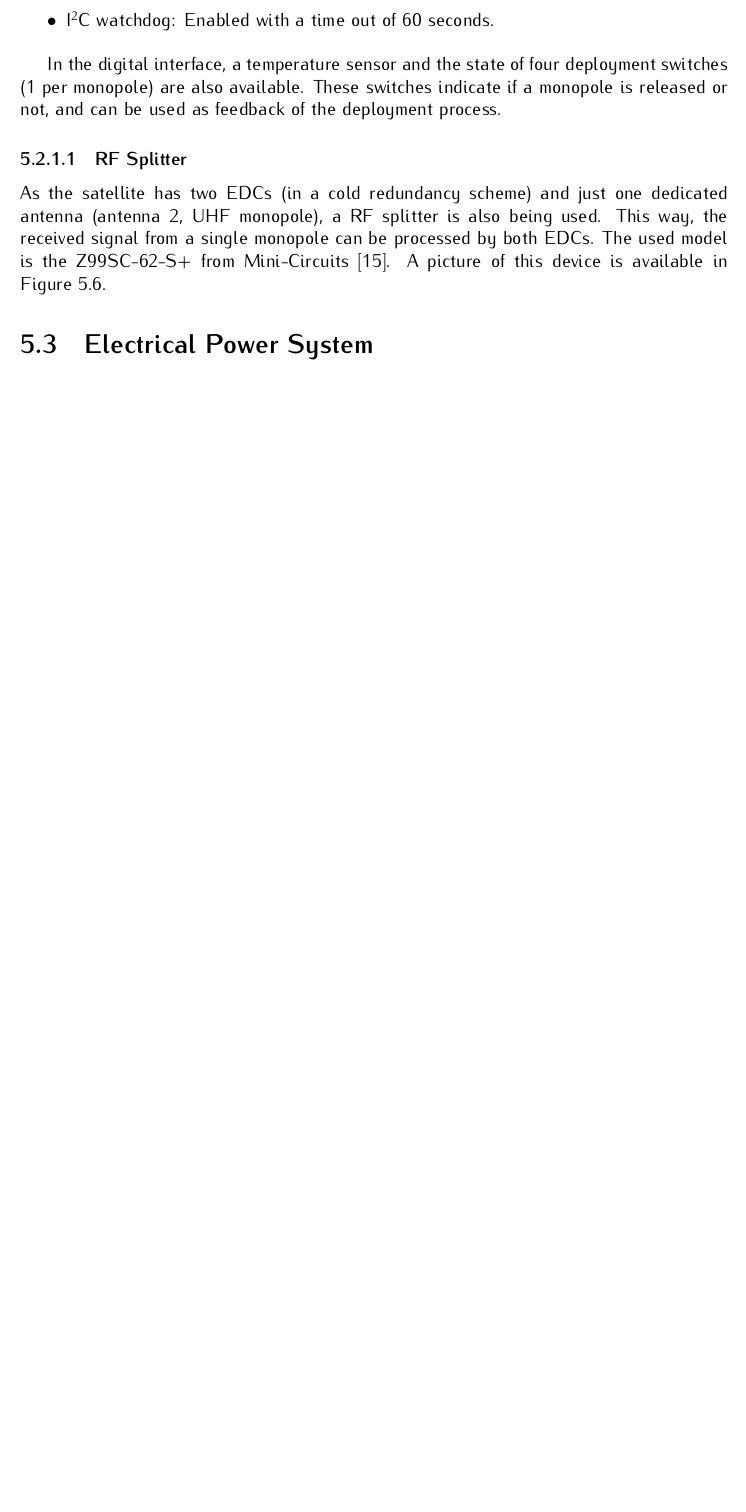
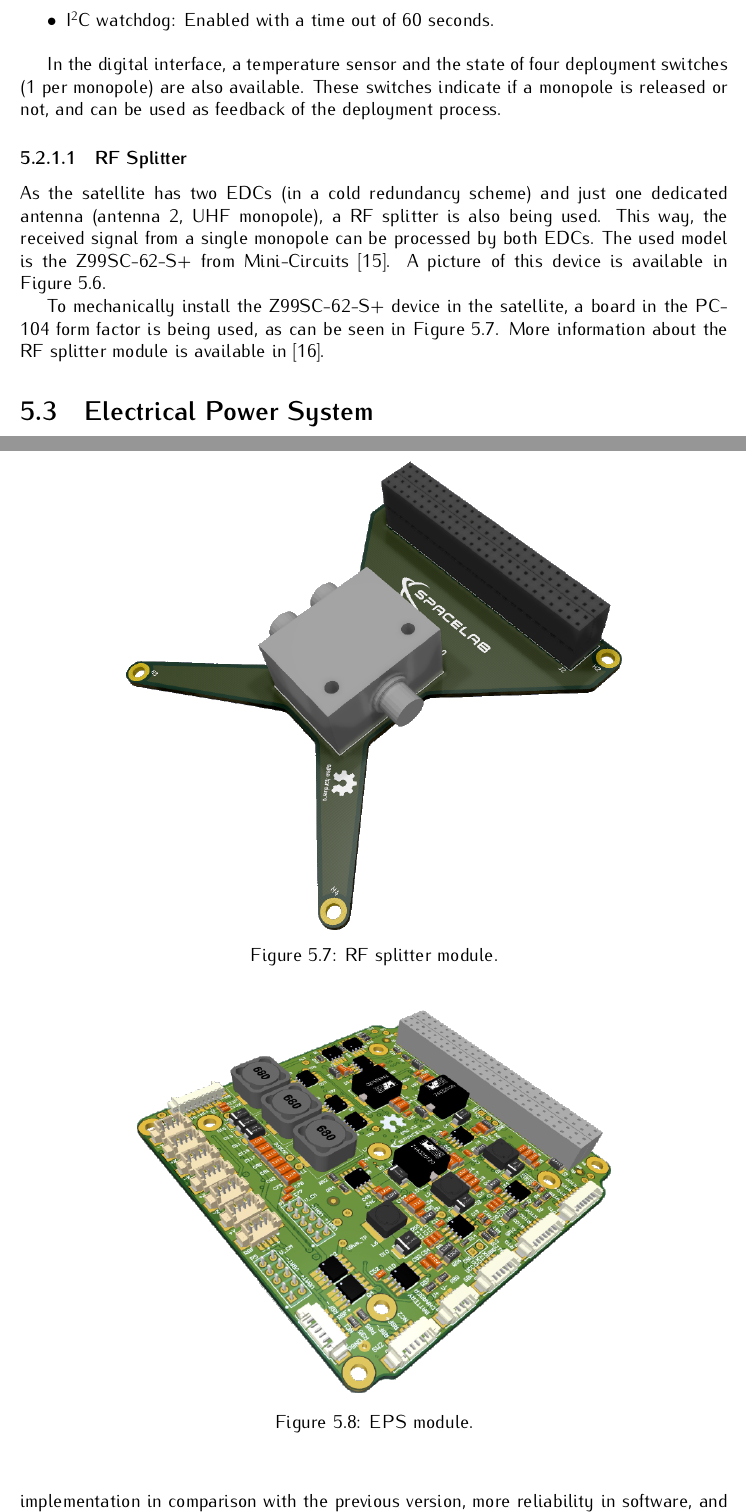
Before and after one commit to spacelab-ufsc/floripasat2-doc, a LaTeX thesis (main.tex, which reads chapters/subsystems.tex): part of page 48 of 102 before the commit and two parts of pages 48 and 50 of 102 after it, the two joined at a grey line, cut so that both start at the same text, the shorter picture padded with empty space. Compiled offline with pdfLaTeX.

Commit message:
subsystems: Adding a picture of the RF Splitter module

```diff
--- a/chapters/subsystems.tex
+++ b/chapters/subsystems.tex
@@ -119,6 +119,16 @@ As the satellite has two EDCs (in a cold redundancy scheme) and just one dedicat
         \includegraphics[width=0.4\textwidth]{figures/z99sc-62-s}
         \caption{Mini-Circuits Z99SC-62-S+ RF splitter.}
         \label{fig:rf-splitter}
+    \end{center}
+\end{figure}
+
+To mechanically install the Z99SC-62-S+ device in the satellite, a board in the PC-104 form factor is being used, as can be seen in \autoref{fig:rf-splitter-module}. More information about the RF splitter module is available in \cite{rf-splitter}.
+
+\begin{figure}[!ht]
+    \begin{center}
+        \includegraphics[width=0.7\textwidth]{figures/rf-splitter}
+        \caption{RF splitter module.}
+        \label{fig:rf-splitter-module}
     \end{center}
 \end{figure}
 
```
Also changed, not shown: chapters/references.tex (+1 -0 lines), header/authorpage.tex (+1 -1 lines), header/titlepage.tex (+1 -1 lines), references/rf-splitter.bib (added, +6 -0 lines), figures/rf-splitter.png (added).
